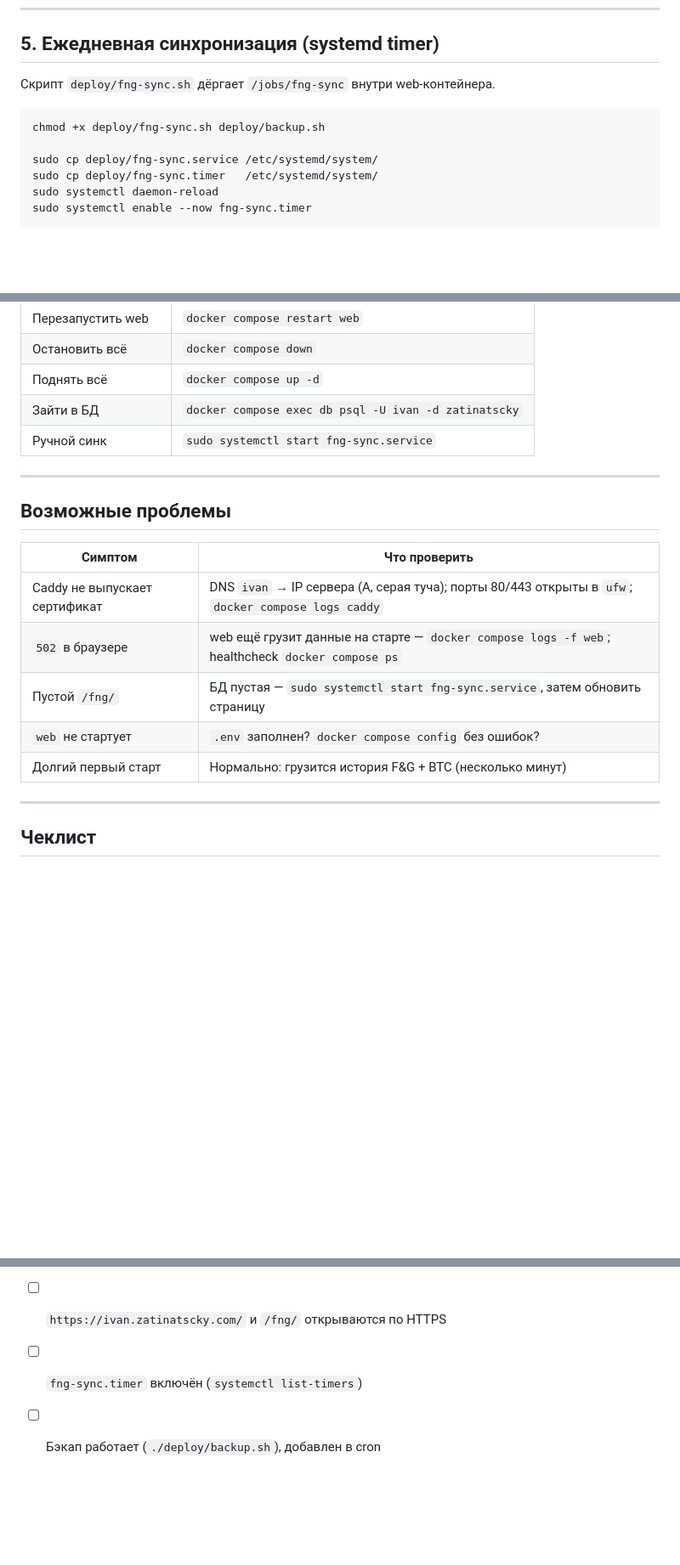
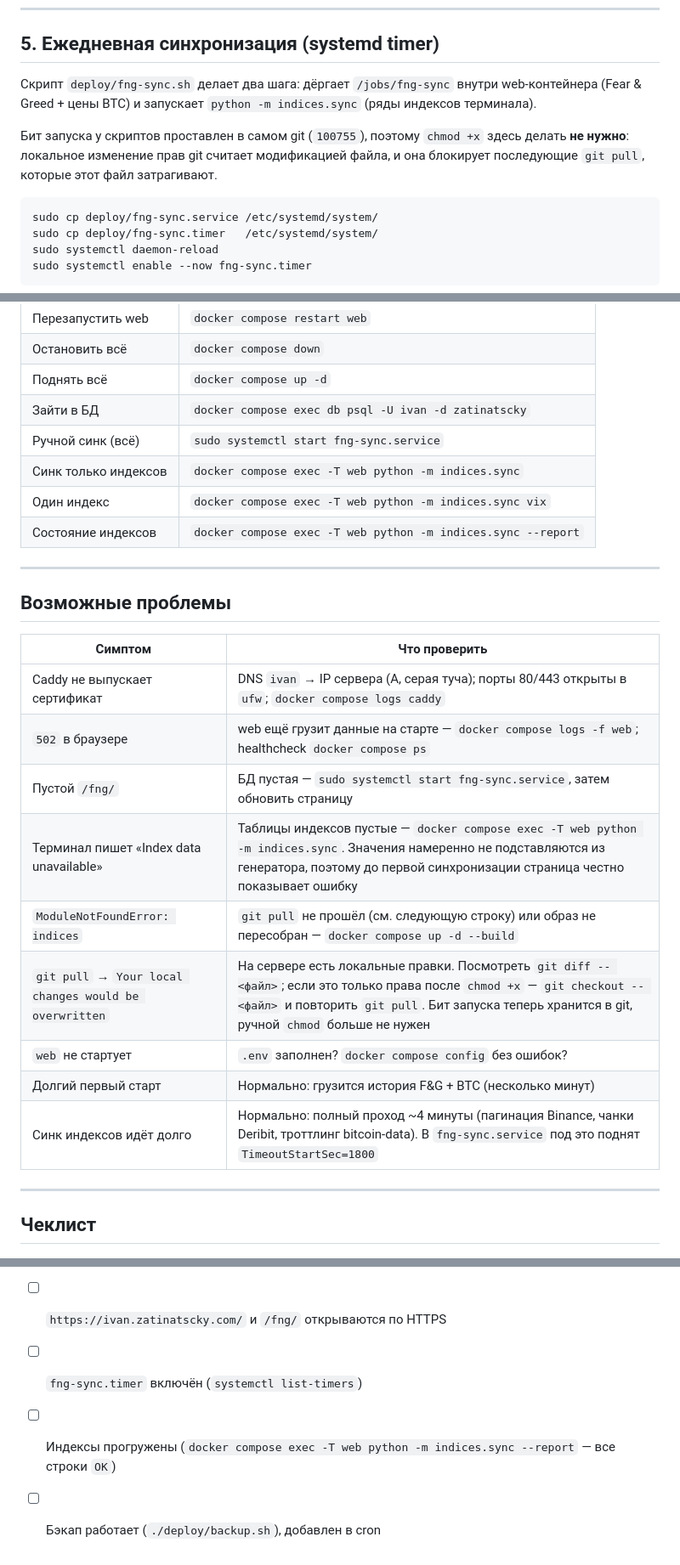
Before and after one commit to zatinatscky/zatinatscky.com, a Markdown page: DEPLOY_VPS.md, 3 parts joined by grey strips. Shown at 85% size. Rendered like a GitHub page; blank space fills up the shorter version.

Commit message:
Track exec bit on deploy scripts in git
DEPLOY_VPS.md told the operator to chmod +x the sync scripts, but git
stored them as 100644. The resulting mode change counted as a local
modification and aborted every git pull that touched those files.

Store the bit as 100755 instead, drop the chmod step and document the
recovery for a server that already carries the local change.

Co-authored-by: Cursor <cursoragent@cursor.com>

````diff
--- a/DEPLOY_VPS.md
+++ b/DEPLOY_VPS.md
@@ -114,11 +114,15 @@ dig ivan.zatinatscky.com A +short      # должно показать 13.140.15
 
 ## 5. Ежедневная синхронизация (systemd timer)
 
-Скрипт `deploy/fng-sync.sh` дёргает `/jobs/fng-sync` внутри web-контейнера.
+Скрипт `deploy/fng-sync.sh` делает два шага: дёргает `/jobs/fng-sync` внутри
+web-контейнера (Fear & Greed + цены BTC) и запускает `python -m indices.sync`
+(ряды индексов терминала).
+
+Бит запуска у скриптов проставлен в самом git (`100755`), поэтому `chmod +x`
+здесь делать **не нужно**: локальное изменение прав git считает модификацией
+файла, и она блокирует последующие `git pull`, которые этот файл затрагивают.
 
 ```bash
-chmod +x deploy/fng-sync.sh deploy/backup.sh
-
 sudo cp deploy/fng-sync.service /etc/systemd/system/
 sudo cp deploy/fng-sync.timer   /etc/systemd/system/
 sudo systemctl daemon-reload
@@ -219,7 +223,10 @@ Caddy проксирует **`hiphop.zatinatscky.com`** → контейнер `
 | Остановить всё | `docker compose down` |
 | Поднять всё | `docker compose up -d` |
 | Зайти в БД | `docker compose exec db psql -U ivan -d zatinatscky` |
-| Ручной синк | `sudo systemctl start fng-sync.service` |
+| Ручной синк (всё) | `sudo systemctl start fng-sync.service` |
+| Синк только индексов | `docker compose exec -T web python -m indices.sync` |
+| Один индекс | `docker compose exec -T web python -m indices.sync vix` |
+| Состояние индексов | `docker compose exec -T web python -m indices.sync --report` |
 
 ---
 
@@ -230,8 +237,12 @@ Caddy проксирует **`hiphop.zatinatscky.com`** → контейнер `
 | Caddy не выпускает сертификат | DNS `ivan` → IP сервера (A, серая туча); порты 80/443 открыты в `ufw`; `docker compose logs caddy` |
 | `502` в браузере | web ещё грузит данные на старте — `docker compose logs -f web`; healthcheck `docker compose ps` |
 | Пустой `/fng/` | БД пустая — `sudo systemctl start fng-sync.service`, затем обновить страницу |
+| Терминал пишет «Index data unavailable» | Таблицы индексов пустые — `docker compose exec -T web python -m indices.sync`. Значения намеренно не подставляются из генератора, поэтому до первой синхронизации страница честно показывает ошибку |
+| `ModuleNotFoundError: indices` | `git pull` не прошёл (см. следующую строку) или образ не пересобран — `docker compose up -d --build` |
+| `git pull` → `Your local changes would be overwritten` | На сервере есть локальные правки. Посмотреть `git diff -- <файл>`; если это только права после `chmod +x` — `git checkout -- <файл>` и повторить `git pull`. Бит запуска теперь хранится в git, ручной `chmod` больше не нужен |
 | `web` не стартует | `.env` заполнен? `docker compose config` без ошибок? |
 | Долгий первый старт | Нормально: грузится история F&G + BTC (несколько минут) |
+| Синк индексов идёт долго | Нормально: полный проход ~4 минуты (пагинация Binance, чанки Deribit, троттлинг bitcoin-data). В `fng-sync.service` под это поднят `TimeoutStartSec=1800` |
 
 ---
 
@@ -243,4 +254,5 @@ Caddy проксирует **`hiphop.zatinatscky.com`** → контейнер `
 - [ ] DNS `ivan` → `13.140.157.222` (A), старый CNAME удалён
 - [ ] `https://ivan.zatinatscky.com/` и `/fng/` открываются по HTTPS
 - [ ] `fng-sync.timer` включён (`systemctl list-timers`)
+- [ ] Индексы прогружены (`docker compose exec -T web python -m indices.sync --report` — все строки `OK`)
 - [ ] Бэкап работает (`./deploy/backup.sh`), добавлен в cron
````
